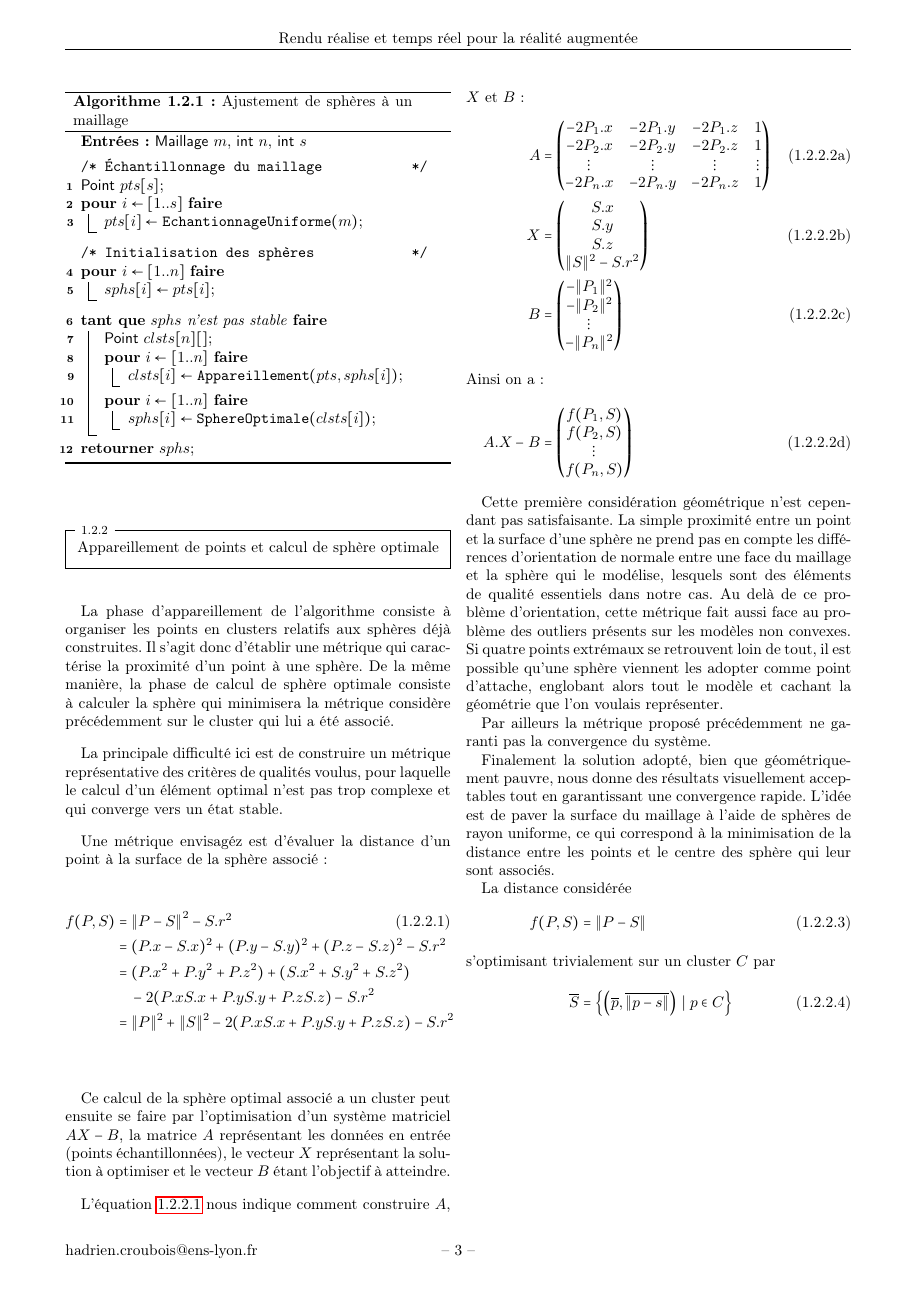
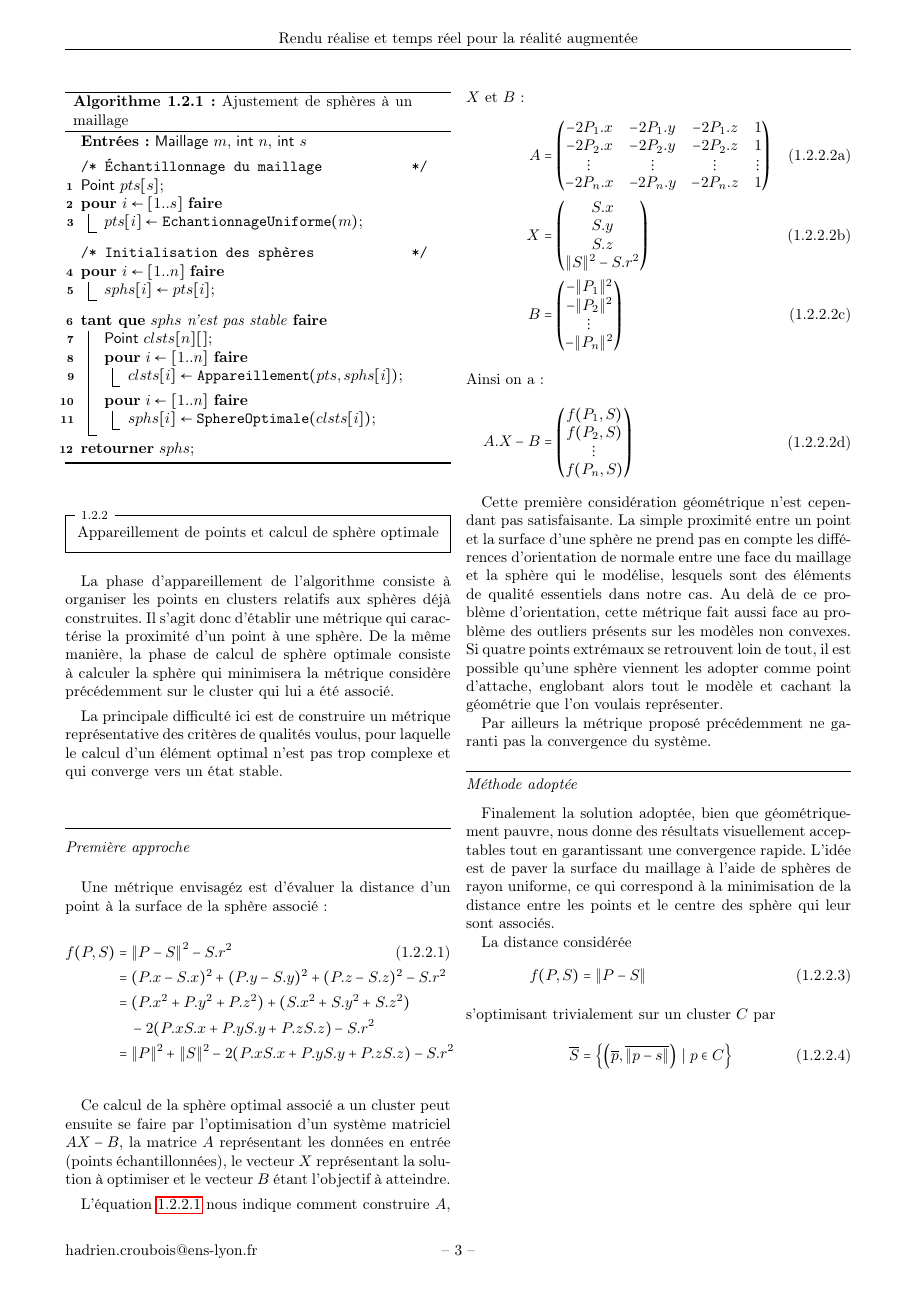
Before and after one commit to Amxx/MobileReality, a LaTeX document (rapport/Parts/5_precalcul.tex, which reads rapport/Annexes/PackagesReport.tex, rapport/Annexes/ParametersReport.tex): page 3 of 5. Compiled offline with pdfLaTeX.

Commit message:
maj rapport

```diff
--- a/rapport/Annexes/PackagesReport.tex
+++ b/rapport/Annexes/PackagesReport.tex
@@ -68,7 +68,7 @@
 \usepackage{hyperref}
 \usepackage{todonotes}
 \usepackage{subcaption}
-\usepackage[french,ruled,vlined,linesnumbered, algosection]{algorithm2e}
+\usepackage[french,ruled,vlined,linesnumbered,algosection,dotocloa]{algorithm2e}
 \usepackage{MnSymbol}
 
 \usepackage{standalone}
--- a/rapport/Annexes/ParametersReport.tex
+++ b/rapport/Annexes/ParametersReport.tex
@@ -22,53 +24,37 @@
 }
 \pagestyle{basicstyle}
 
+%% =======================================================================
 
-
-
-\usepackage{titlesec}
 \titleformat{\section}[frame]
 {\normalfont}
-	{\filright
-	\footnotesize
-	\enspace Partie \thesection\enspace}
+{\filright \footnotesize \enspace Partie \thesection\enspace}
 {6pt}
 {\bfseries\filcenter}
 
 \titleformat{\subsection}[frame]
 {\normalfont}
-	{\filright
-	\footnotesize
-	\enspace \thesubsection\enspace}
+{\filright \footnotesize \enspace \thesubsection\enspace}
 {6pt}
 {\filcenter}
-%	{\titlerule
-%	\vspace{.8ex}%
-%	\normalfont\itshape}
-%	{\thesubsection.}{.5em}{}
 
 \titleformat{\subsubsection}
-	{\titlerule
-	\vspace{.8ex}%
-	\normalfont\itshape}
-	{\thesubsubsection}{.5em}{}
+{\titlerule \vspace{.8ex} \normalfont\itshape}
+{\thesubsubsection}
+{.5em}
+{}
 
 \titleformat{\chapter}[display]
 {\normalfont\bfseries\filcenter}
 {}
 {1ex}
-	{\titlerule[2pt]
-	\vspace{2ex}%
-	\LARGE}
-	[\vspace{1ex}%
-	{\titlerule[2pt]}]
+{\titlerule[2pt] \vspace{2ex} \LARGE}
+[\vspace{1ex} {\titlerule[2pt]}]
 
 \parindent=10pt
+\DeclareUnicodeCharacter{00A0}{~}
 
-
-\addto\captionsfrench{%
-  \renewcommand{\listfigurename}{Liste des figures}%
-  \renewcommand{\listtablename}{Liste des tableaux}%
-}
+%% =======================================================================
 
 
 \floatstyle{ruled}
@@ -77,10 +63,21 @@
 % \newfloat{code}{!h}{locode}{}
 % \floatname{code}{\textsc{code}}
 
-\newcommand{\HRule}{\rule{\linewidth}{0.5mm}}
-\newcommand{\Hs}{\operatorname{HS}}
+
+\addto\captionsfrench{%
+  \renewcommand{\listfigurename}{Liste des figures}%
+  \renewcommand{\listtablename}{Liste des tableaux}%
+  \renewcommand{\listalgorithmcfname}{Liste des algorithmes}%
+}
 
 
 
 
-\DeclareUnicodeCharacter{00A0}{~}
+
+
+
+
+
+
+\newcommand{\HRule}{\rule{\linewidth}{0.5mm}}
+\newcommand{\Hs}{\operatorname{HS}}
--- a/rapport/Parts/5_precalcul.tex
+++ b/rapport/Parts/5_precalcul.tex
@@ -148,6 +148,8 @@ La phase d'appareillement de l'algorithme consiste à organiser les points en cl
 
 La principale difficulté ici est de construire un métrique représentative des critères de qualités voulus, pour laquelle le calcul d'un élément optimal n'est pas trop complexe et qui converge vers un état stable.
 
+\subsubsection{Première approche}
+
 Une métrique envisagéz est d'évaluer la distance d'un point à la surface de la sphère associé :
 \begin{align}
 	f(P, S) &= \left\|P-S\right\|^2 - S.r^2															\label{eq:metrique}	\\
@@ -189,16 +191,7 @@ Cette première considération géométrique n'est cependant pas satisfaisante.
 
 Par ailleurs la métrique proposé précédemment ne garanti pas la convergence du système.
 
-Finalement la solution adopté, bien que géométriquement pauvre, nous donne des résultats visuellement acceptables tout en garantissant une convergence rapide. L'idée est de paver la surface du maillage à l'aide de sphères de rayon uniforme, ce qui correspond à la minimisation de la distance entre les points et le centre des sphère qui leur sont associés.
-
-La distance considérée
-\begin{align}
-	f(P, S)			&= \left\|P-S\right\|	\\
-\intertext{s'optimisant trivialement sur un cluster $C$ par}
-	\overline S	&= \left\{ \left(\overline p, \overline{\|p-s\|}\right)\;|\;p \in C \right\}
-\end{align}
-
-
+\subsubsection{Méthode adoptée}
 
 \begin{figure}[!ht]\centering
 	\begin{subfigure}[b]{0.4\textwidth}\centering
@@ -218,8 +211,14 @@ La distance considérée
 	\label{fig:precompute_sphere:result}
 \end{figure}
 
+Finalement la solution adoptée, bien que géométriquement pauvre, nous donne des résultats visuellement acceptables tout en garantissant une convergence rapide. L'idée est de paver la surface du maillage à l'aide de sphères de rayon uniforme, ce qui correspond à la minimisation de la distance entre les points et le centre des sphère qui leur sont associés.
 
-
+La distance considérée
+\begin{align}
+	f(P, S)			&= \left\|P-S\right\|	\\
+\intertext{s'optimisant trivialement sur un cluster $C$ par}
+	\overline S	&= \left\{ \left(\overline p, \overline{\|p-s\|}\right)\;|\;p \in C \right\}
+\end{align}
 
 
 %=====================================================================
```
Also changed, not shown: rapport/Parts/0b_remerciements.tex (+2 -0 lines), rapport/Parts/4_rendu.tex (+3 -3 lines), rapport/Parts/4_rendu.pdf, rapport/Annexes/ParametersReport.tex (2 more changed lines), 1 other file. Lines whose indentation alone changed are shown as unchanged.
